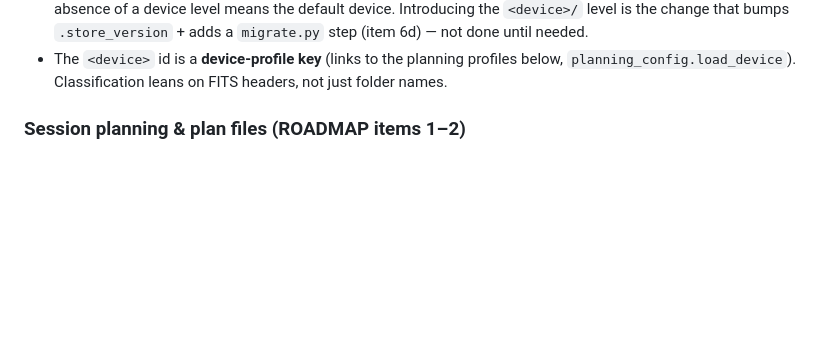
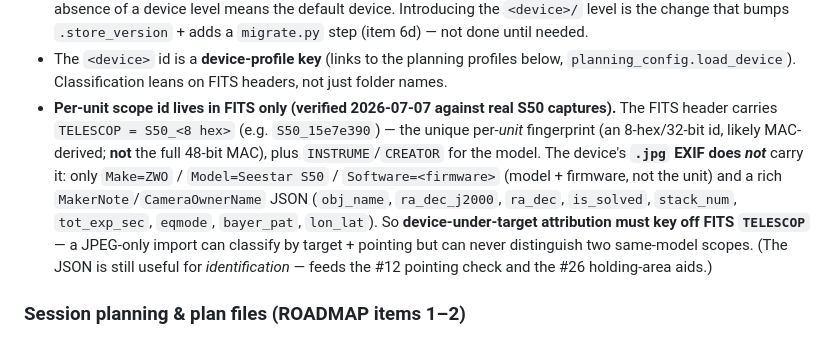
Before and after one commit to mjm1138/m110, a Markdown page: DATA_MODEL.md, the part around the change. GitHub-like rendering; blank space fills up the shorter version.

Commit message:
docs: record that S50 per-unit scope id is FITS-only (not in JPEG)
Verified against real S50 captures: FITS carries TELESCOP = S50_<8hex> (the
per-unit fingerprint, ~MAC-derived), while the device .jpg EXIF carries only
model/firmware (Make/Model/Software) + a capture-metadata JSON — no unit id. So
the future device-under-target work (#16 6d) must attribute via FITS TELESCOP;
a JPEG-only import can classify by target/pointing but can't distinguish two
same-model scopes. Logged in DATA_MODEL (multi-telescope seam) + BUGS #16.

Co-Authored-By: Claude Opus 4.8 <noreply@anthropic.com>

```diff
--- a/DATA_MODEL.md
+++ b/DATA_MODEL.md
@@ -407,6 +407,18 @@ checklist, computed on the fly. Consequences:
 - The `<device>` id is a **device-profile key** (links to the planning profiles
   below, `planning_config.load_device`). Classification leans on FITS headers, not
   just folder names.
+- **Per-unit scope id lives in FITS only (verified 2026-07-07 against real S50
+  captures).** The FITS header carries `TELESCOP = S50_<8 hex>` (e.g.
+  `S50_15e7e390`) — the unique per-*unit* fingerprint (an 8-hex/32-bit id, likely
+  MAC-derived; **not** the full 48-bit MAC), plus `INSTRUME`/`CREATOR` for the
+  model. The device's **`.jpg` EXIF does *not*** carry it: only `Make=ZWO` /
+  `Model=Seestar S50` / `Software=<firmware>` (model + firmware, not the unit) and a
+  rich `MakerNote`/`CameraOwnerName` JSON (`obj_name`, `ra_dec_j2000`, `ra_dec`,
+  `is_solved`, `stack_num`, `tot_exp_sec`, `eqmode`, `bayer_pat`, `lon_lat`). So
+  **device-under-target attribution must key off FITS `TELESCOP`** — a JPEG-only
+  import can classify by target + pointing but can never distinguish two same-model
+  scopes. (The JSON is still useful for *identification* — feeds the #12 pointing
+  check and the #26 holding-area aids.)
 
 ### Session planning & plan files (ROADMAP items 1–2)
 - **Profiles** *(landed — site profile + planning engine)* — observing **site**,
```
Also changed, not shown: BUGS.md (+5 -1 lines).
